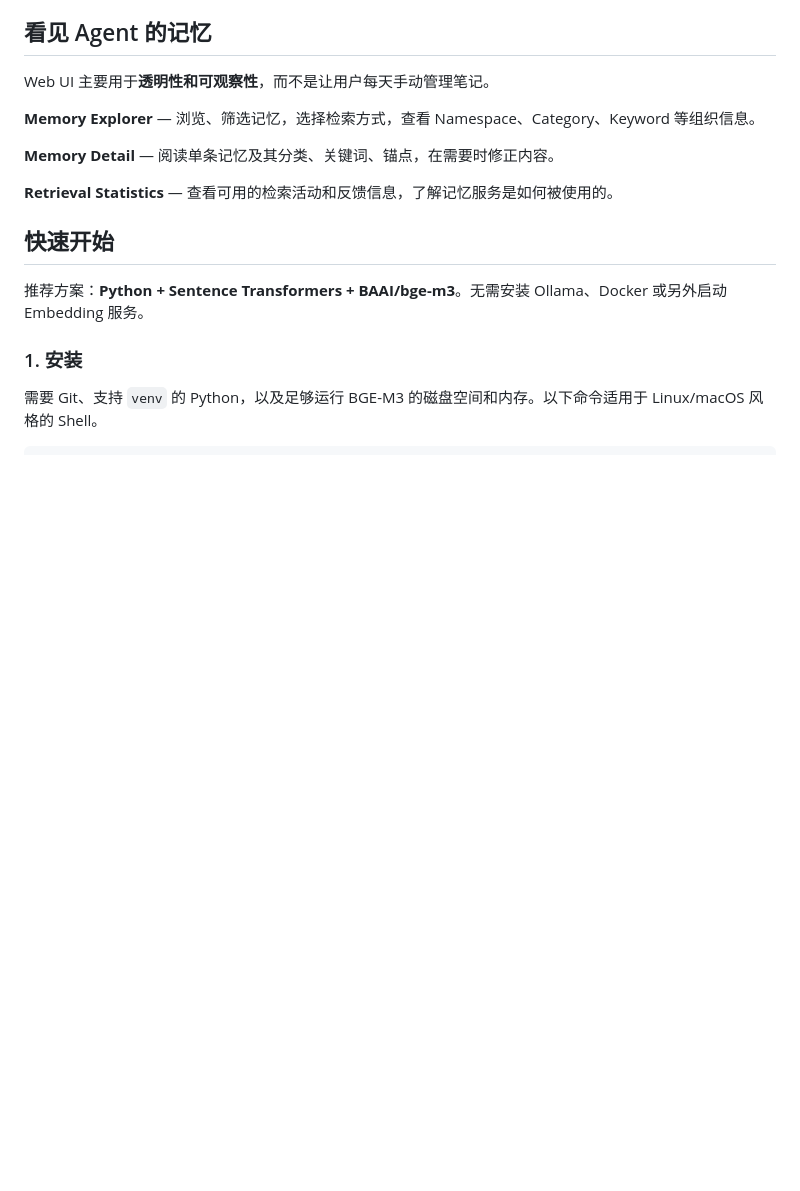
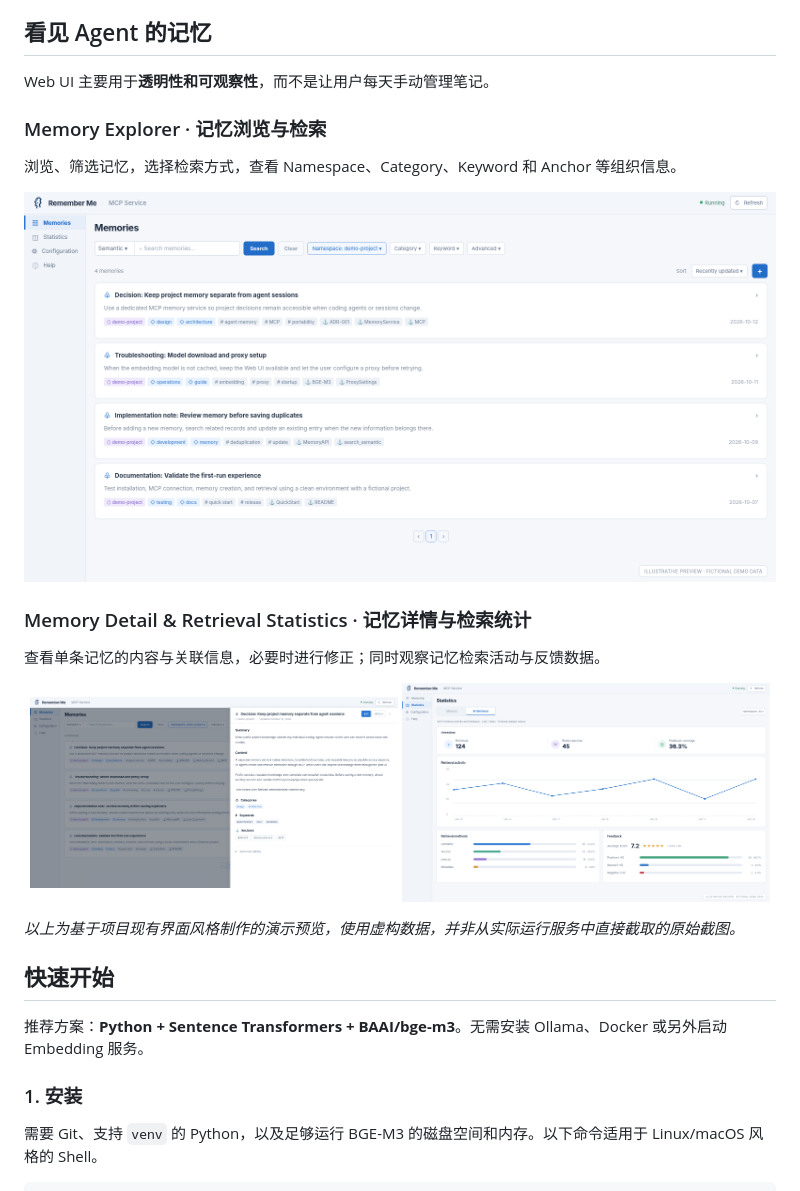
Before and after one commit to tech-kuiperbelt/remember-me, a Markdown page: README.zh-CN.md, the part around the change. GitHub-like rendering; pictures changed too: assets/screenshots/memory-detail.png (added), assets/screenshots/memory-explorer.png (added), assets/screenshots/retrieval-stats.png (added); blank space fills up the shorter version.

```diff
--- a/README.zh-CN.md
+++ b/README.zh-CN.md
@@ -41,17 +41,22 @@ Remember Me 希望让有价值的知识超越单次对话，成为未来工作
 
 Web UI 主要用于**透明性和可观察性**，而不是让用户每天手动管理笔记。
 
-**Memory Explorer** — 浏览、筛选记忆，选择检索方式，查看 Namespace、Category、Keyword 等组织信息。
+### Memory Explorer · 记忆浏览与检索
 
-**Memory Detail** — 阅读单条记忆及其分类、关键词、锚点，在需要时修正内容。
+浏览、筛选记忆，选择检索方式，查看 Namespace、Category、Keyword 和 Anchor 等组织信息。
 
-**Retrieval Statistics** — 查看可用的检索活动和反馈信息，了解记忆服务是如何被使用的。
+![使用虚构演示记忆制作的 Remember Me 记忆浏览界面示意图](assets/screenshots/memory-explorer.png)
 
-<!-- 等使用纯虚构演示数据拍摄的真实截图准备好后，再插入：
-     assets/screenshots/memory-explorer.png（主图）
-     assets/screenshots/memory-detail.png（辅助）
-     assets/screenshots/retrieval-stats.png（辅助）
-     不得将包含真实工作记忆的原始截图提交到公开仓库。 -->
+### Memory Detail & Retrieval Statistics · 记忆详情与检索统计
+
+查看单条记忆的内容与关联信息，必要时进行修正；同时观察记忆检索活动与反馈数据。
+
+<p align="center">
+  <a href="assets/screenshots/memory-detail.png"><img src="assets/screenshots/memory-detail.png" alt="使用虚构数据制作的记忆详情示意图" width="49%"></a>
+  <a href="assets/screenshots/retrieval-stats.png"><img src="assets/screenshots/retrieval-stats.png" alt="使用虚构数据制作的 AI 检索统计示意图" width="49%"></a>
+</p>
+
+*以上为基于项目现有界面风格制作的演示预览，使用虚构数据，并非从实际运行服务中直接截取的原始截图。*
 
 ## 快速开始
 
```
Also changed, not shown: README.md (+13 -8 lines).
